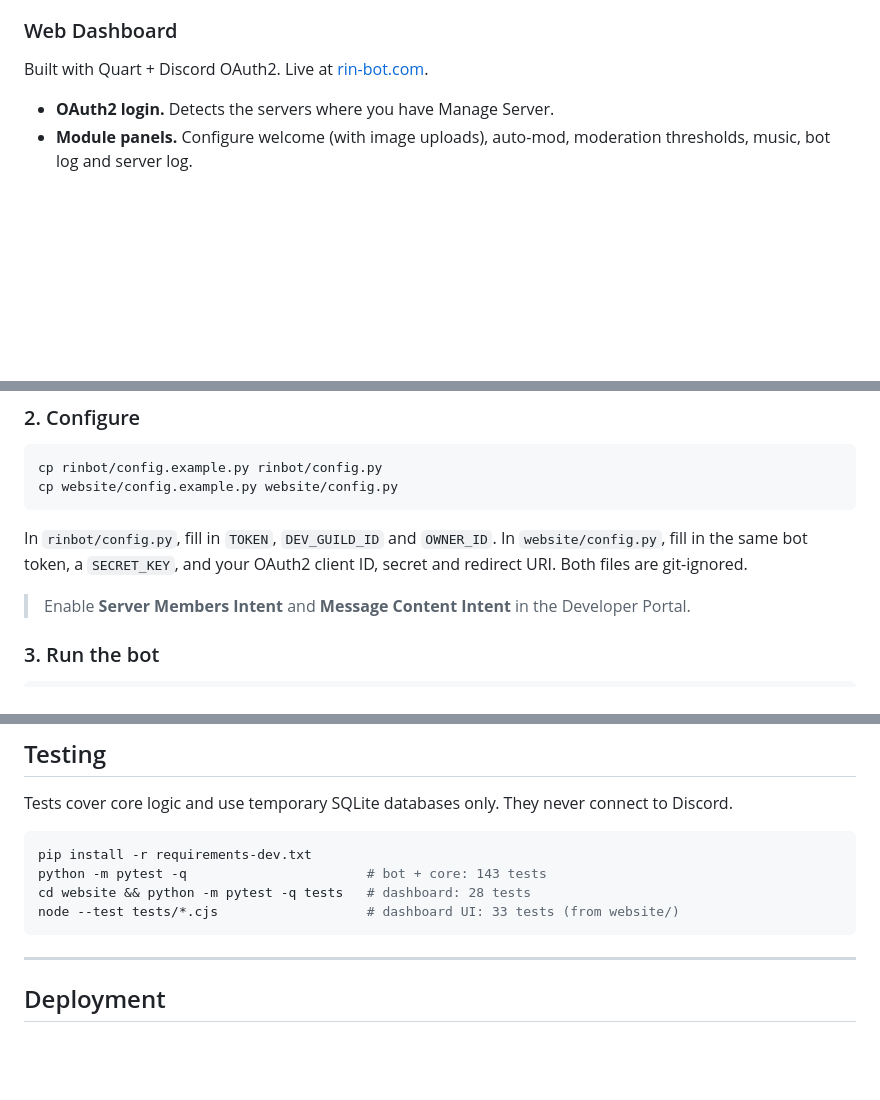
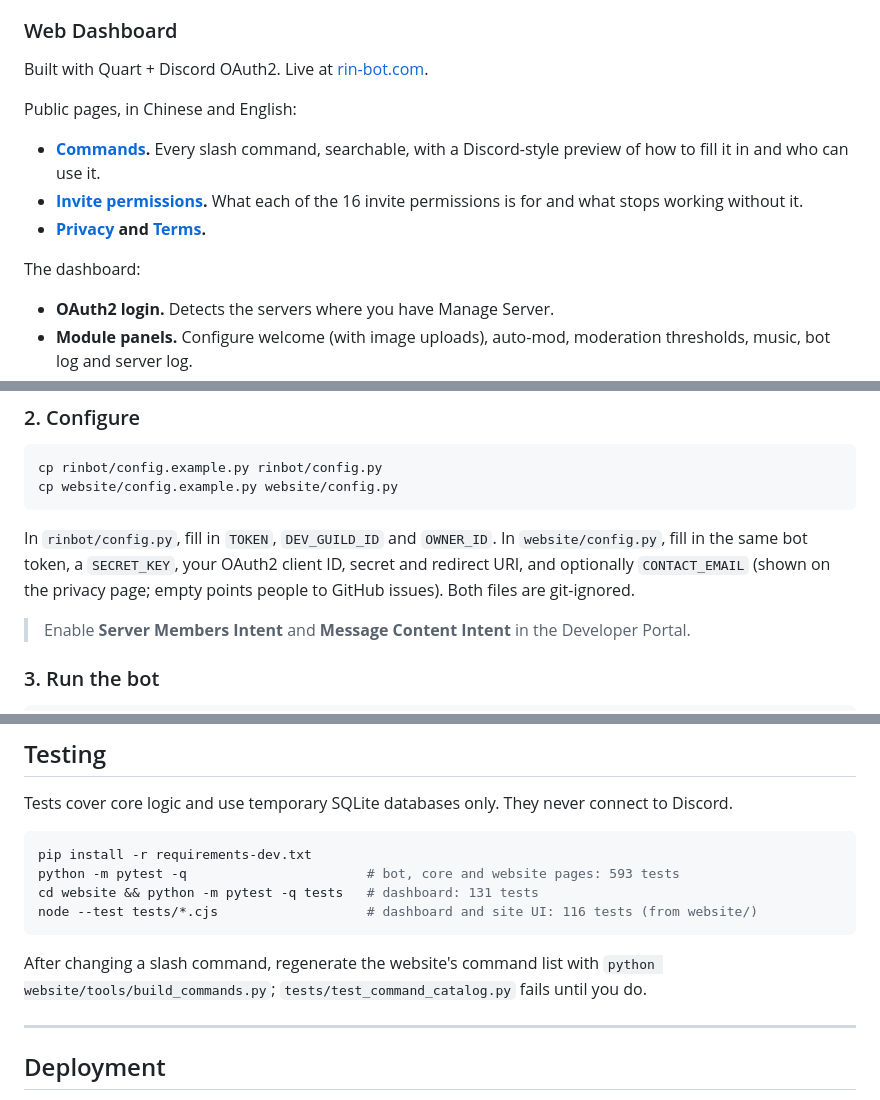
Before and after one commit to RSRH-Rs/DiscordRinBot, a Markdown page: README.md, 3 parts joined by grey strips. Rendered like a GitHub page; blank space fills up the shorter version.

````diff
--- a/README.md
+++ b/README.md
@@ -50,6 +50,14 @@ The bot also runs some modules in the background:
 ### Web Dashboard
 
 Built with Quart + Discord OAuth2. Live at [rin-bot.com](https://rin-bot.com).
+
+Public pages, in Chinese and English:
+
+- **[Commands](https://rin-bot.com/commands).** Every slash command, searchable, with a Discord-style preview of how to fill it in and who can use it.
+- **[Invite permissions](https://rin-bot.com/permissions).** What each of the 16 invite permissions is for and what stops working without it.
+- **[Privacy](https://rin-bot.com/privacy) and [Terms](https://rin-bot.com/terms).**
+
+The dashboard:
 
 - **OAuth2 login.** Detects the servers where you have Manage Server.
 - **Module panels.** Configure welcome (with image uploads), auto-mod, moderation thresholds, music, bot log and server log.
@@ -154,7 +162,7 @@ cp rinbot/config.example.py rinbot/config.py
 cp website/config.example.py website/config.py
 ```
 
-In `rinbot/config.py`, fill in `TOKEN`, `DEV_GUILD_ID` and `OWNER_ID`. In `website/config.py`, fill in the same bot token, a `SECRET_KEY`, and your OAuth2 client ID, secret and redirect URI. Both files are git-ignored.
+In `rinbot/config.py`, fill in `TOKEN`, `DEV_GUILD_ID` and `OWNER_ID`. In `website/config.py`, fill in the same bot token, a `SECRET_KEY`, your OAuth2 client ID, secret and redirect URI, and optionally `CONTACT_EMAIL` (shown on the privacy page; empty points people to GitHub issues). Both files are git-ignored.
 
 > Enable **Server Members Intent** and **Message Content Intent** in the Developer Portal.
 
@@ -180,10 +188,12 @@ Tests cover core logic and use temporary SQLite databases only. They never conne
 
 ```bash
 pip install -r requirements-dev.txt
-python -m pytest -q                       # bot + core: 143 tests
-cd website && python -m pytest -q tests   # dashboard: 28 tests
-node --test tests/*.cjs                   # dashboard UI: 33 tests (from website/)
+python -m pytest -q                       # bot, core and website pages: 593 tests
+cd website && python -m pytest -q tests   # dashboard: 131 tests
+node --test tests/*.cjs                   # dashboard and site UI: 116 tests (from website/)
 ```
+
+After changing a slash command, regenerate the website's command list with `python website/tools/build_commands.py`; `tests/test_command_catalog.py` fails until you do.
 
 ---
 
````
Also changed, not shown: other parts of README.md (+1 -1 lines), README.zh-CN.md (+15 -5 lines).
